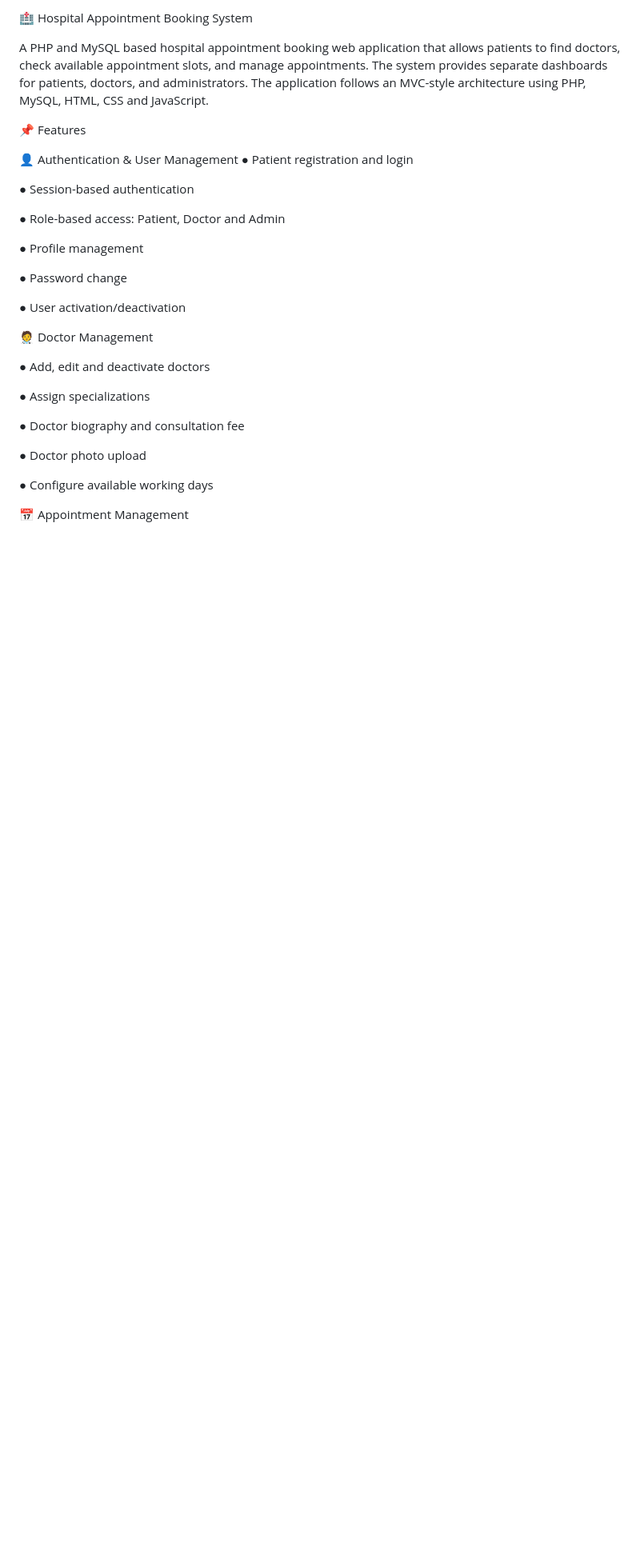
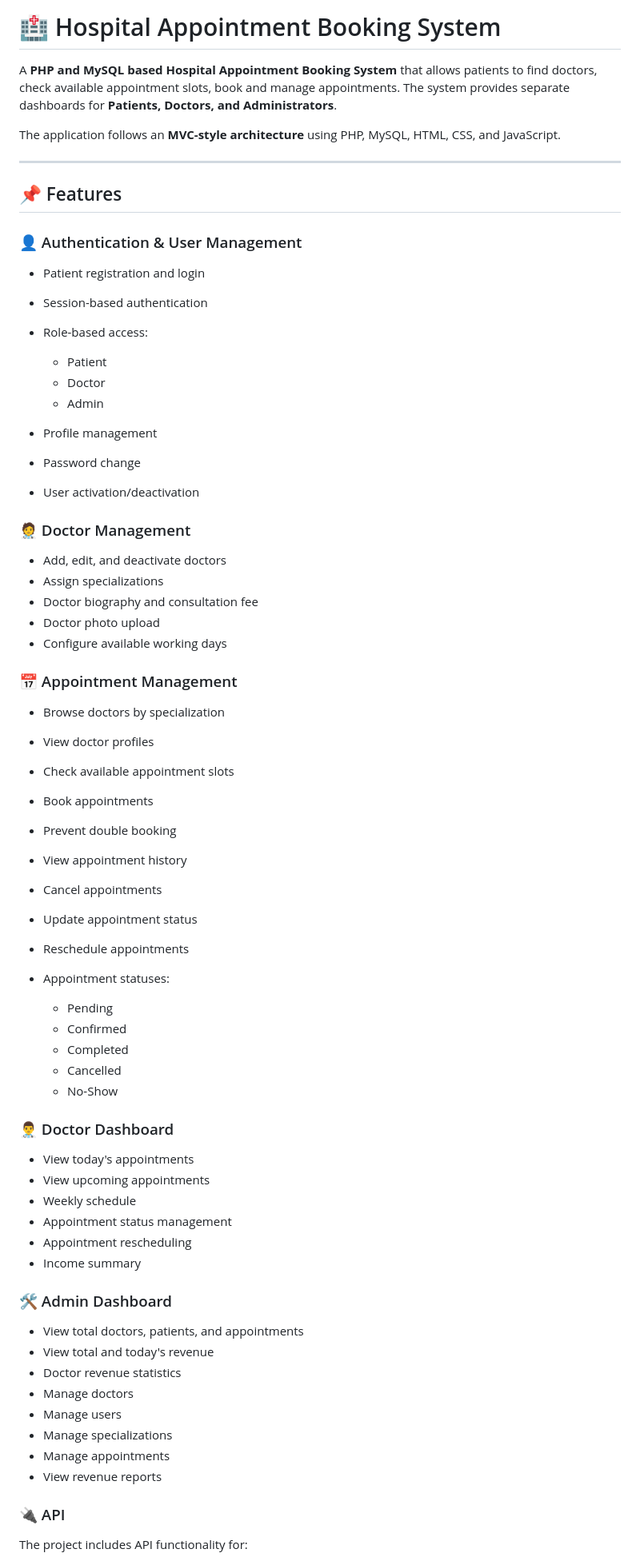
Before and after one commit to sheikhnoor1/Hospital-Appointment-Booking-System, a Markdown page: README.md, the part around one of its changes. Shown at 80% size. Rendered like a GitHub page; blank space fills up the shorter version.

Commit message:
Added README and screenshots
Updated README.md to enhance clarity and formatting, including improved section headers and feature descriptions.

```diff
--- a/README.md
+++ b/README.md
@@ -1,37 +1,74 @@
-🏥 Hospital Appointment Booking System
+# 🏥 Hospital Appointment Booking System
 
-A PHP and MySQL based hospital appointment booking web application that allows patients to find doctors, check available appointment slots, and manage appointments. The system provides separate dashboards for patients, doctors, and administrators.
-The application follows an MVC-style architecture using PHP, MySQL, HTML, CSS and JavaScript.
+A **PHP and MySQL based Hospital Appointment Booking System** that allows patients to find doctors, check available appointment slots, book and manage appointments. The system provides separate dashboards for **Patients, Doctors, and Administrators**.
 
-📌 Features
+The application follows an **MVC-style architecture** using PHP, MySQL, HTML, CSS, and JavaScript.
 
-👤 Authentication & User Management
-● Patient registration and login
+---
 
-● Session-based authentication
+## 📌 Features
 
-● Role-based access: Patient, Doctor and Admin
+### 👤 Authentication & User Management
 
-● Profile management
+* Patient registration and login
+* Session-based authentication
+* Role-based access:
 
-● Password change
+  * Patient
+  * Doctor
+  * Admin
+* Profile management
+* Password change
+* User activation/deactivation
 
-● User activation/deactivation
+### 🧑‍⚕️ Doctor Management
 
+* Add, edit, and deactivate doctors
+* Assign specializations
+* Doctor biography and consultation fee
+* Doctor photo upload
+* Configure available working days
 
-🧑‍⚕️ Doctor Management
+### 📅 Appointment Management
 
-● Add, edit and deactivate doctors
+* Browse doctors by specialization
+* View doctor profiles
+* Check available appointment slots
+* Book appointments
+* Prevent double booking
+* View appointment history
+* Cancel appointments
+* Update appointment status
+* Reschedule appointments
+* Appointment statuses:
 
-● Assign specializations
+  * Pending
+  * Confirmed
+  * Completed
+  * Cancelled
+  * No-Show
 
-● Doctor biography and consultation fee
+### 👨‍⚕️ Doctor Dashboard
 
-● Doctor photo upload
+* View today's appointments
+* View upcoming appointments
+* Weekly schedule
+* Appointment status management
+* Appointment rescheduling
+* Income summary
 
-● Configure available working days
+### 🛠️ Admin Dashboard
 
+* View total doctors, patients, and appointments
+* View total and today's revenue
+* Doctor revenue statistics
+* Manage doctors
+* Manage users
+* Manage specializations
+* Manage appointments
+* View revenue reports
 
+### 🔌 API
 
-📅 Appointment Management
+The project includes API functionality for:
 
```
Also changed, not shown: other parts of README.md (+263 -147 lines).
